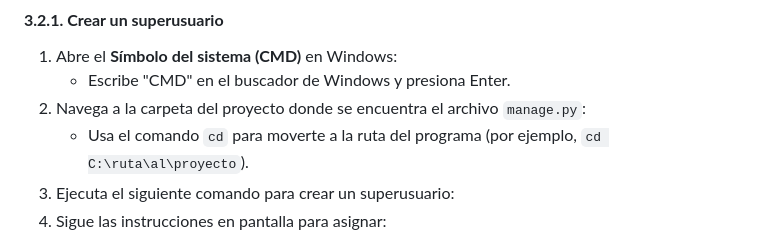
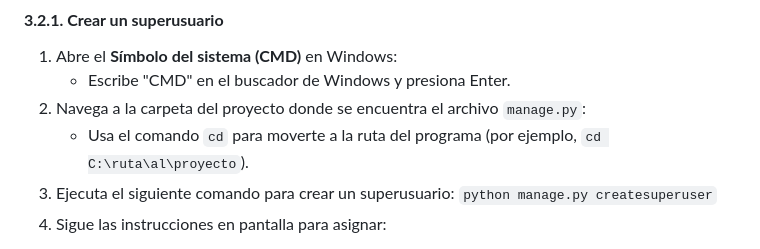
Before and after one commit to ruben-campal-1996/Django-ERP, a Markdown page: manual.md, the part around one of its changes. Drawn GitHub-style.

Commit message:
Espaciados en manual code

```diff
--- a/manual.md
+++ b/manual.md
@@ -97,7 +102,7 @@ Para crear usuarios con roles específicos (como Encargado de Inventario, Contab
    - Escribe "CMD" en el buscador de Windows y presiona Enter.
 2. Navega a la carpeta del proyecto donde se encuentra el archivo `manage.py`:
    - Usa el comando `cd` para moverte a la ruta del programa (por ejemplo, `cd C:\ruta\al\proyecto`).
-3. Ejecuta el siguiente comando para crear un superusuario:
+3. Ejecuta el siguiente comando para crear un superusuario: `python manage.py createsuperuser`
 4. Sigue las instrucciones en pantalla para asignar:
 - Correo electrónico
 - Nombre de usuario
```
Also changed, not shown: other parts of manual.md (+5 -0 lines).
